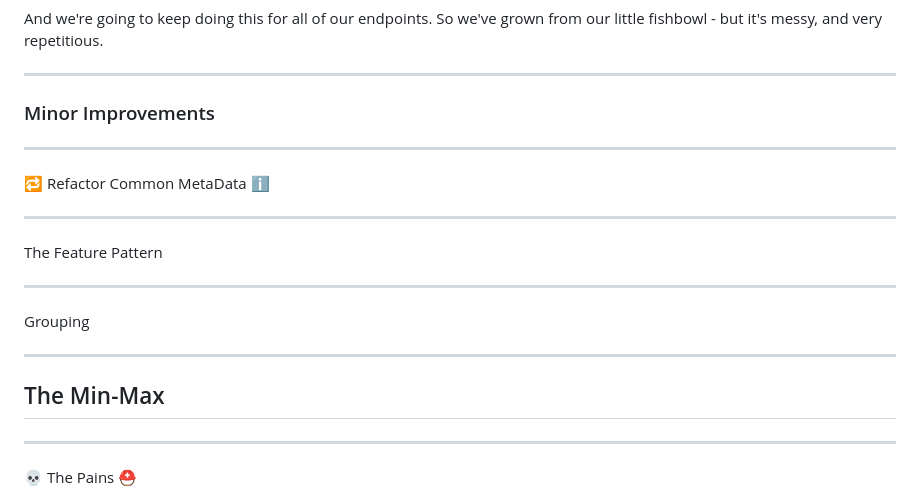
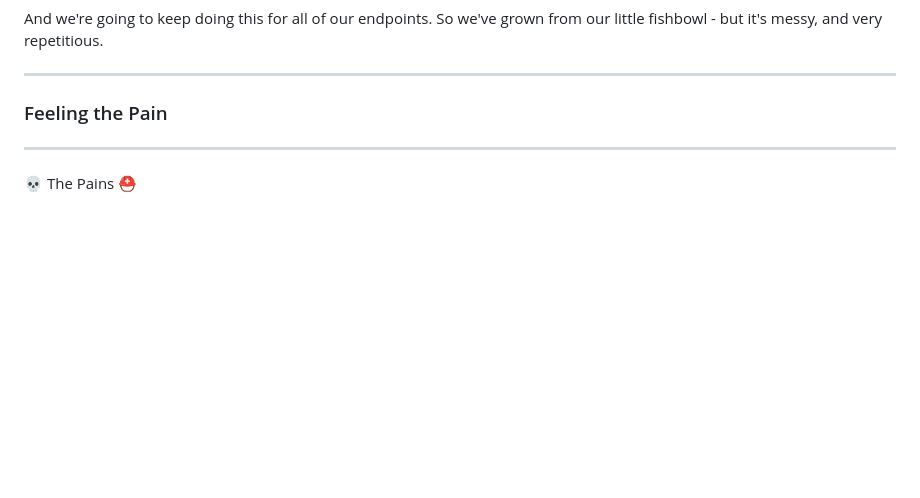
Before and after one commit to pmcvtm/presentations, a Markdown page: slides/min-maxing-minimal-apis/readme.md, the part around the change printed below. Drawn GitHub-style; blank space fills up the shorter version.

```diff
--- a/slides/min-maxing-minimal-apis/readme.md
+++ b/slides/min-maxing-minimal-apis/readme.md
@@ -596,23 +596,7 @@ So we've grown from our little fishbowl - but it's messy, and very repetitious.
 
 ---
 
-### Minor Improvements
-
----
-
-🔁 Refactor Common MetaData ℹ
-
----
-
-The Feature Pattern
-
----
-
-Grouping
-
----
-
-## The Min-Max
+### Feeling the Pain
 
 ---
 
```
Also changed, not shown: other parts of slides/min-maxing-minimal-apis/readme.md (+131 -1 lines).
